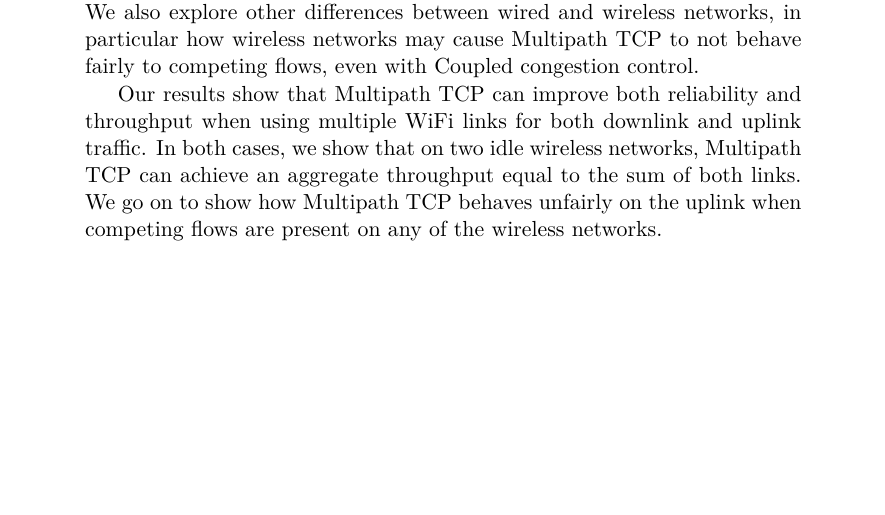
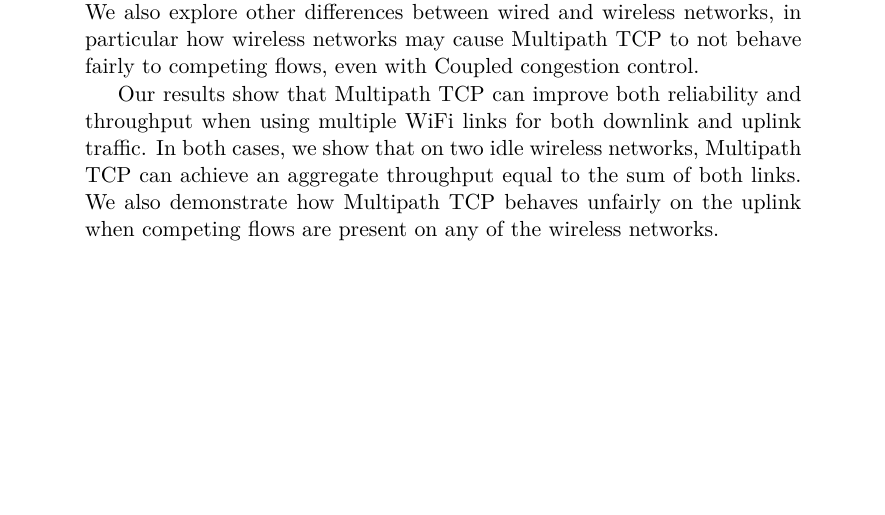
Before and after one commit to jamesbarlow/mptcp, a LaTeX paper (report/report.tex, which reads report/sections/abstract.tex): part of page 1 of 41, cut so that both start at the same text. Compiled offline with pdfLaTeX.

Commit message:
Wording change to abstract.

```diff
--- a/report/sections/abstract.tex
+++ b/report/sections/abstract.tex
@@ -8,7 +8,7 @@ behave fairly to competing flows, even with Coupled congestion control.
 Our results show that Multipath TCP can improve both reliability and throughput
 when using multiple WiFi links for both downlink and uplink traffic. In both
 cases, we show that on two idle wireless networks, Multipath TCP can achieve an
-aggregate throughput equal to the sum of both links. We go on to show how
+aggregate throughput equal to the sum of both links. We also demonstrate how
 Multipath TCP behaves unfairly on the uplink when competing flows are present on
 any of the wireless networks.
 % vim:textwidth=80:colorcolumn=80:spell:
```
